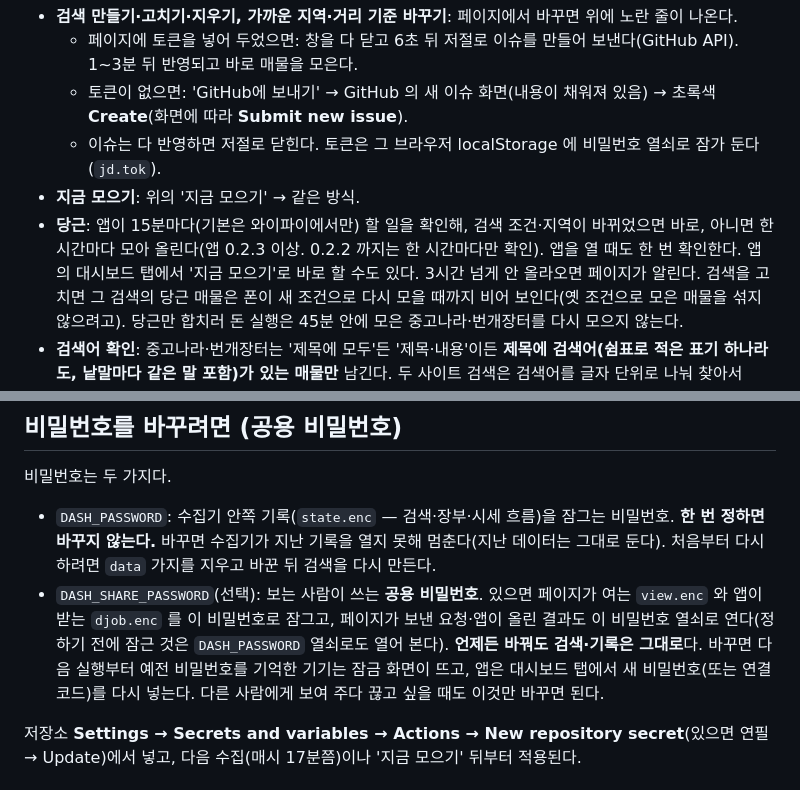
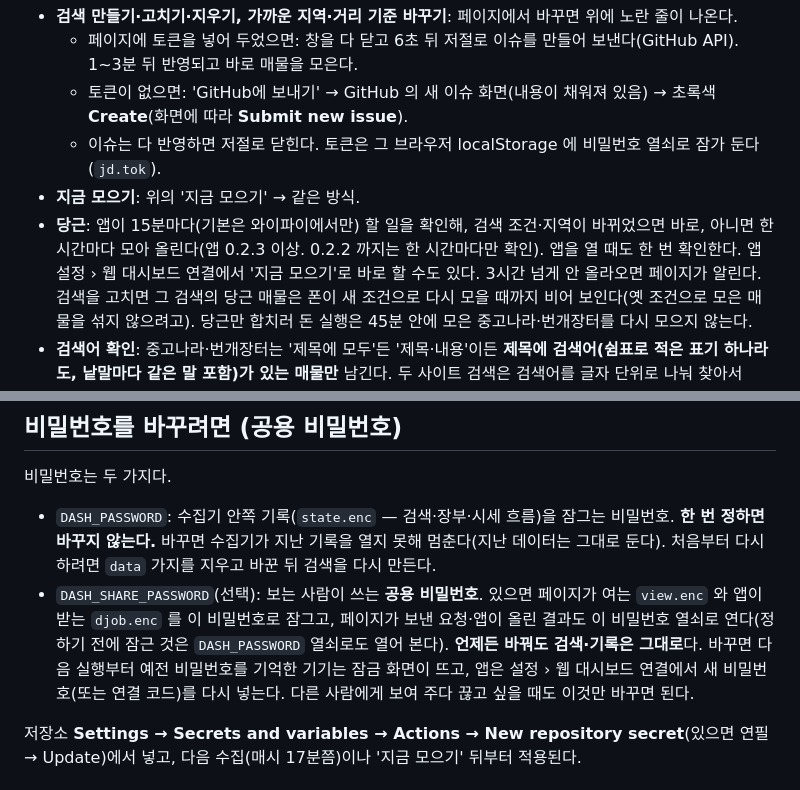
Before and after one commit to 20130721pk-a11y/junggo-dash, a Markdown page: README.md, 2 parts joined by grey strips. GitHub-like rendering.

Commit message:
README: '앱의 대시보드 탭' → '앱 설정 › 웹 대시보드 연결' (앱 0.7.0 기준)
Co-Authored-By: Claude Opus 5.5 <noreply@anthropic.com>
Claude-Session: https://claude.ai/code/session_01TnttRqNNBL3DJ3qbVvsAHU

```diff
--- a/README.md
+++ b/README.md
@@ -32,7 +32,7 @@
   - 토큰이 없으면: 'GitHub에 보내기' → GitHub 의 새 이슈 화면(내용이 채워져 있음) → 초록색 **Create**(화면에 따라 **Submit new issue**).
   - 이슈는 다 반영하면 저절로 닫힌다. 토큰은 그 브라우저 localStorage 에 비밀번호 열쇠로 잠가 둔다(`jd.tok`).
 - **지금 모으기**: 위의 '지금 모으기' → 같은 방식.
-- **당근**: 앱이 15분마다(기본은 와이파이에서만) 할 일을 확인해, 검색 조건·지역이 바뀌었으면 바로, 아니면 한 시간마다 모아 올린다(앱 0.2.3 이상. 0.2.2 까지는 한 시간마다만 확인). 앱을 열 때도 한 번 확인한다. 앱의 대시보드 탭에서 '지금 모으기'로 바로 할 수도 있다. 3시간 넘게 안 올라오면 페이지가 알린다.
+- **당근**: 앱이 15분마다(기본은 와이파이에서만) 할 일을 확인해, 검색 조건·지역이 바뀌었으면 바로, 아니면 한 시간마다 모아 올린다(앱 0.2.3 이상. 0.2.2 까지는 한 시간마다만 확인). 앱을 열 때도 한 번 확인한다. 앱 설정 › 웹 대시보드 연결에서 '지금 모으기'로 바로 할 수도 있다. 3시간 넘게 안 올라오면 페이지가 알린다.
   검색을 고치면 그 검색의 당근 매물은 폰이 새 조건으로 다시 모을 때까지 비어 보인다(옛 조건으로 모은 매물을 섞지 않으려고).
   당근만 합치러 돈 실행은 45분 안에 모은 중고나라·번개장터를 다시 모으지 않는다.
 - **검색어 확인**: 중고나라·번개장터는 '제목에 모두'든 '제목·내용'이든 **제목에 검색어(쉼표로 적은 표기 하나라도, 낱말마다 같은 말 포함)가 있는 매물만** 남긴다.
@@ -85,7 +85,7 @@ Actions 로그는 공개라서 검색어·매물 제목은 찍지 않는다(건
   바꾸면 수집기가 지난 기록을 열지 못해 멈춘다(지난 데이터는 그대로 둔다). 처음부터 다시 하려면 `data` 가지를 지우고 바꾼 뒤 검색을 다시 만든다.
 - `DASH_SHARE_PASSWORD`(선택): 보는 사람이 쓰는 **공용 비밀번호**. 있으면 페이지가 여는 `view.enc` 와 앱이 받는 `djob.enc` 를 이 비밀번호로 잠그고,
   페이지가 보낸 요청·앱이 올린 결과도 이 비밀번호 열쇠로 연다(정하기 전에 잠근 것은 `DASH_PASSWORD` 열쇠로도 열어 본다).
-  **언제든 바꿔도 검색·기록은 그대로**다. 바꾸면 다음 실행부터 예전 비밀번호를 기억한 기기는 잠금 화면이 뜨고, 앱은 대시보드 탭에서 새 비밀번호(또는 연결 코드)를 다시 넣는다.
+  **언제든 바꿔도 검색·기록은 그대로**다. 바꾸면 다음 실행부터 예전 비밀번호를 기억한 기기는 잠금 화면이 뜨고, 앱은 설정 › 웹 대시보드 연결에서 새 비밀번호(또는 연결 코드)를 다시 넣는다.
   다른 사람에게 보여 주다 끊고 싶을 때도 이것만 바꾸면 된다.
 
 저장소 **Settings → Secrets and variables → Actions → New repository secret**(있으면 연필 → Update)에서 넣고, 다음 수집(매시 17분쯤)이나 '지금 모으기' 뒤부터 적용된다.
```
